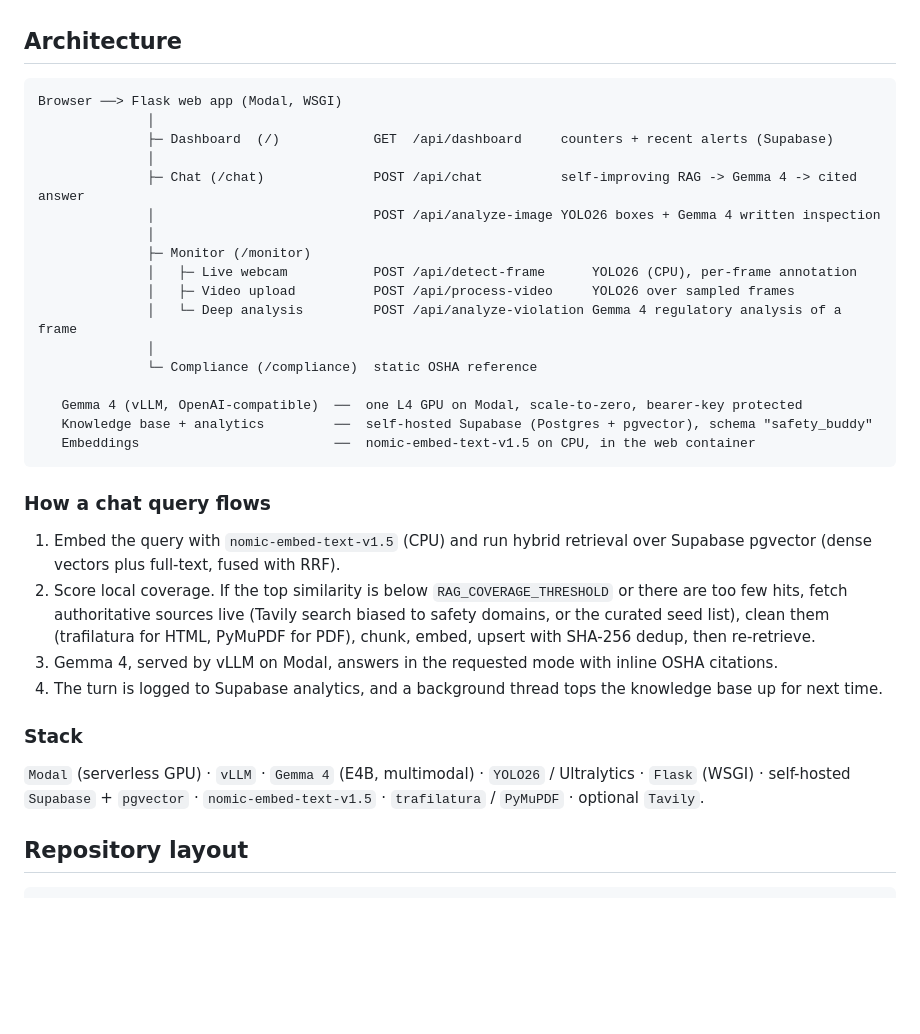
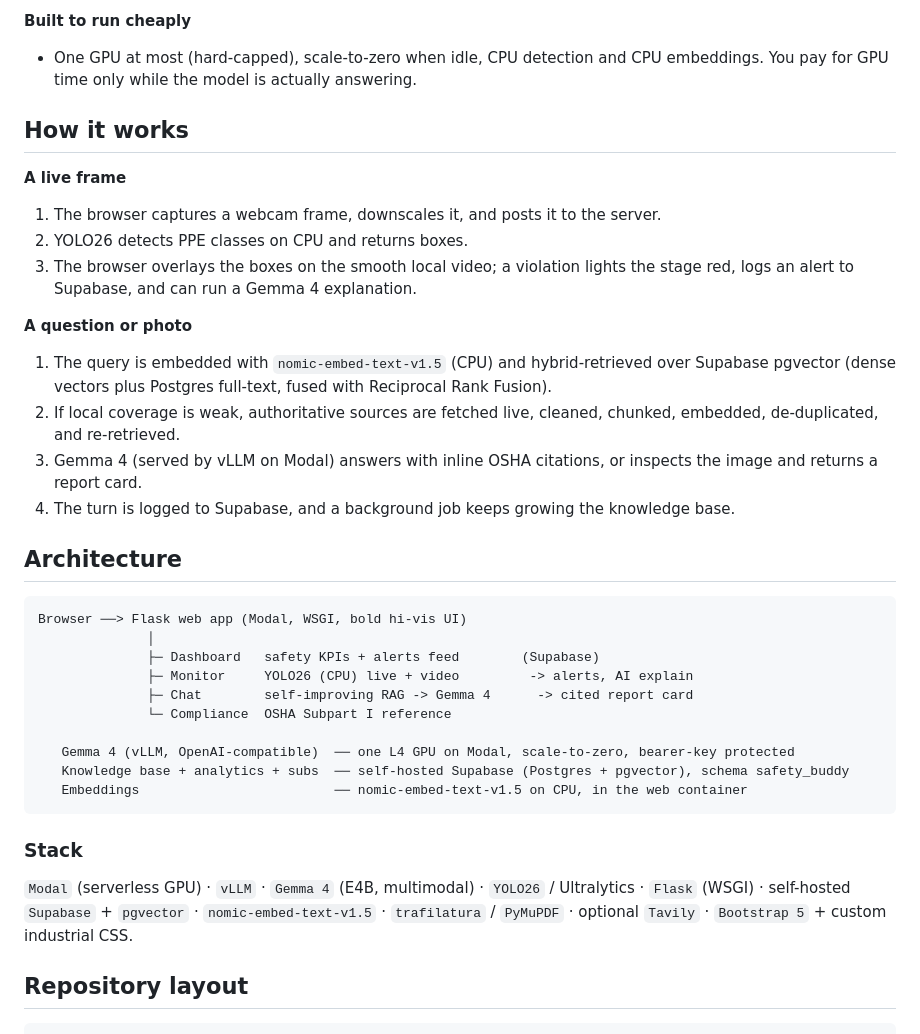
Before and after one commit to Mystique1337/safetybuddy, a Markdown page: README.md, the part around one of its changes. Drawn GitHub-style; blank space fills up the shorter version.

````diff
--- a/README.md
+++ b/README.md
@@ -42,36 +58,37 @@ Live app: **https://chidi-ashinze--safetybuddy.modal.run**
+**Built to run cheaply**
+- One GPU at most (hard-capped), scale-to-zero when idle, CPU detection and CPU embeddings. You pay for GPU time only while the model is actually answering.
+
+## How it works
+
+**A live frame**
+1. The browser captures a webcam frame, downscales it, and posts it to the server.
+2. YOLO26 detects PPE classes on CPU and returns boxes.
+3. The browser overlays the boxes on the smooth local video; a violation lights the stage red, logs an alert to Supabase, and can run a Gemma 4 explanation.
+
+**A question or photo**
+1. The query is embedded with `nomic-embed-text-v1.5` (CPU) and hybrid-retrieved over Supabase pgvector (dense vectors plus Postgres full-text, fused with Reciprocal Rank Fusion).
+2. If local coverage is weak, authoritative sources are fetched live, cleaned, chunked, embedded, de-duplicated, and re-retrieved.
+3. Gemma 4 (served by vLLM on Modal) answers with inline OSHA citations, or inspects the image and returns a report card.
+4. The turn is logged to Supabase, and a background job keeps growing the knowledge base.
 
 ## Architecture
 
 ```
-Browser ──> Flask web app (Modal, WSGI)
+Browser ──> Flask web app (Modal, WSGI, bold hi-vis UI)
               │
-              ├─ Dashboard  (/)            GET  /api/dashboard     counters + recent alerts (Supabase)
-              │
-              ├─ Chat (/chat)              POST /api/chat          self-improving RAG -> Gemma 4 -> cited answer
-              │                            POST /api/analyze-image YOLO26 boxes + Gemma 4 written inspection
-              │
-              ├─ Monitor (/monitor)
-              │   ├─ Live webcam           POST /api/detect-frame      YOLO26 (CPU), per-frame annotation
-              │   ├─ Video upload          POST /api/process-video     YOLO26 over sampled frames
-              │   └─ Deep analysis         POST /api/analyze-violation Gemma 4 regulatory analysis of a frame
-              │
-              └─ Compliance (/compliance)  static OSHA reference
+              ├─ Dashboard   safety KPIs + alerts feed        (Supabase)
+              ├─ Monitor     YOLO26 (CPU) live + video         -> alerts, AI explain
+              ├─ Chat        self-improving RAG -> Gemma 4      -> cited report card
+              └─ Compliance  OSHA Subpart I reference
 
-   Gemma 4 (vLLM, OpenAI-compatible)  ──  one L4 GPU on Modal, scale-to-zero, bearer-key protected
-   Knowledge base + analytics         ──  self-hosted Supabase (Postgres + pgvector), schema "safety_buddy"
-   Embeddings                         ──  nomic-embed-text-v1.5 on CPU, in the web container
+   Gemma 4 (vLLM, OpenAI-compatible)  ── one L4 GPU on Modal, scale-to-zero, bearer-key protected
+   Knowledge base + analytics + subs  ── self-hosted Supabase (Postgres + pgvector), schema safety_buddy
+   Embeddings                         ── nomic-embed-text-v1.5 on CPU, in the web container
 ```
-
-### How a chat query flows
-
-1. Embed the query with `nomic-embed-text-v1.5` (CPU) and run hybrid retrieval over Supabase pgvector (dense vectors plus full-text, fused with RRF).
-2. Score local coverage. If the top similarity is below `RAG_COVERAGE_THRESHOLD` or there are too few hits, fetch authoritative sources live (Tavily search biased to safety domains, or the curated seed list), clean them (trafilatura for HTML, PyMuPDF for PDF), chunk, embed, upsert with SHA-256 dedup, then re-retrieve.
-3. Gemma 4, served by vLLM on Modal, answers in the requested mode with inline OSHA citations.
-4. The turn is logged to Supabase analytics, and a background thread tops the knowledge base up for next time.
 
 ### Stack
 
-`Modal` (serverless GPU) · `vLLM` · `Gemma 4` (E4B, multimodal) · `YOLO26` / Ultralytics · `Flask` (WSGI) · self-hosted `Supabase` + `pgvector` · `nomic-embed-text-v1.5` · `trafilatura` / `PyMuPDF` · optional `Tavily`.
+`Modal` (serverless GPU) · `vLLM` · `Gemma 4` (E4B, multimodal) · `YOLO26` / Ultralytics · `Flask` (WSGI) · self-hosted `Supabase` + `pgvector` · `nomic-embed-text-v1.5` · `trafilatura` / `PyMuPDF` · optional `Tavily` · `Bootstrap 5` + custom industrial CSS.
 
 ## Repository layout
 
````
Also changed, not shown: other parts of README.md (+68 -71 lines).
